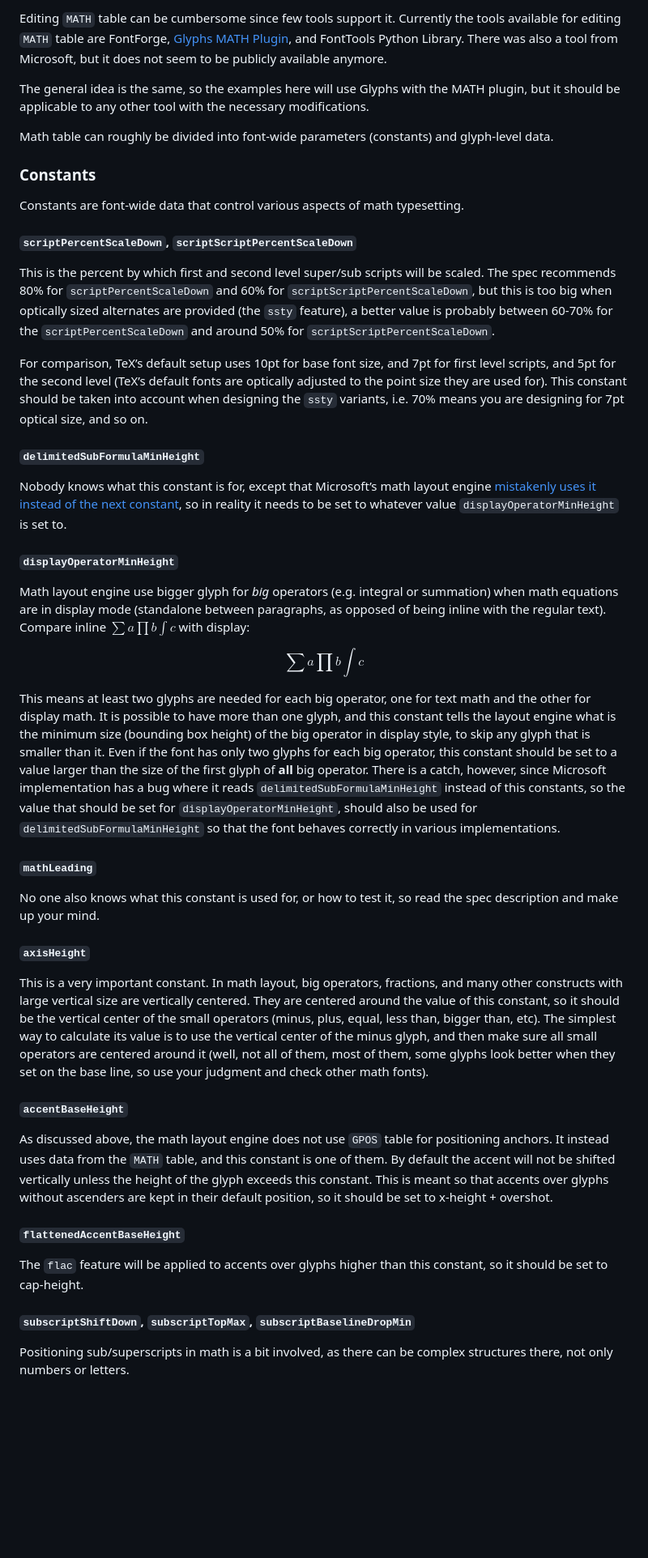
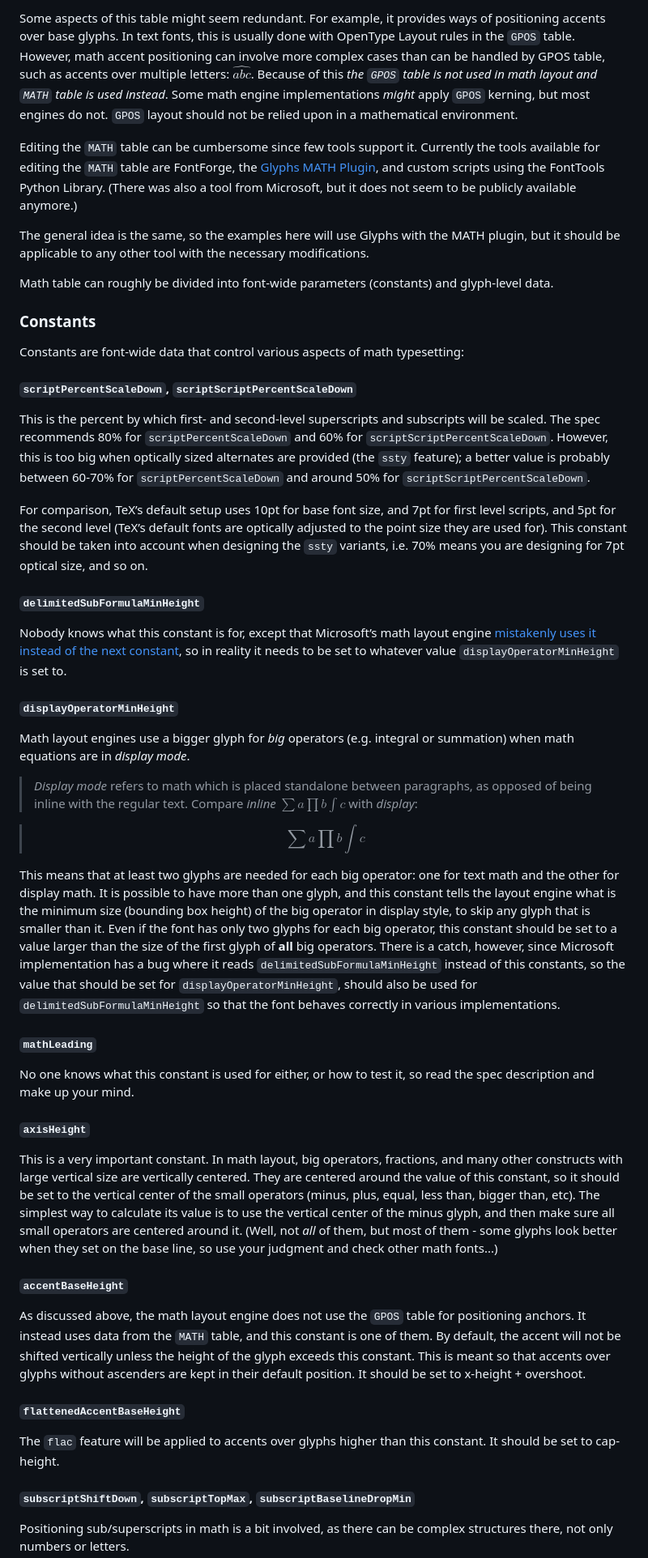
Before and after one commit to notofonts/math, a Markdown page: documentation/building-math-fonts/index.md, the part around one of its changes. Shown at 81% size. GitHub-like rendering; blank space fills up the shorter version.

Commit message:
Update README.md
Editing pass of current content

```diff
--- a/documentation/building-math-fonts/index.md
+++ b/documentation/building-math-fonts/index.md
@@ -103,15 +107,17 @@ OpenType math fonts has a dedicated table that contains math typesetting-related
 
-Editing `MATH` table can be cumbersome since few tools support it. Currently the tools available for editing `MATH` table are FontForge, [Glyphs MATH Plugin](https://github.com/Nagwa-Limited-Community/Glyphs-MATH-Plugin), and FontTools Python Library. There was also a tool from Microsoft, but it does not seem to be publicly available anymore.
+Some aspects of this table might seem redundant. For example, it provides ways of positioning accents over base glyphs. In text fonts, this is usually done with OpenType Layout rules in the `GPOS` table. However, math accent positioning can involve more complex cases than can be handled by GPOS table, such as accents over multiple letters: $\widehat{abc}$. Because of this *the `GPOS` table is not used in math layout and `MATH` table is used instead*. Some math engine implementations *might* apply `GPOS` kerning, but most engines do not. `GPOS` layout should not be relied upon in a mathematical environment.
+
+Editing the `MATH` table can be cumbersome since few tools support it. Currently the tools available for editing the `MATH` table are FontForge, the [Glyphs MATH Plugin](https://github.com/Nagwa-Limited-Community/Glyphs-MATH-Plugin), and custom scripts using the FontTools Python Library. (There was also a tool from Microsoft, but it does not seem to be publicly available anymore.)
 
 The general idea is the same, so the examples here will use Glyphs with the MATH plugin, but it should be applicable to any other tool with the necessary modifications.
 
 Math table can roughly be divided into font-wide parameters (constants) and glyph-level data.
 
 ### Constants
-Constants are font-wide data that control various aspects of math typesetting.
+Constants are font-wide data that control various aspects of math typesetting:
 
 #### `scriptPercentScaleDown`, `scriptScriptPercentScaleDown`
-This is the percent by which first and second level super/sub scripts will be scaled. The spec recommends 80% for `scriptPercentScaleDown` and 60% for `scriptScriptPercentScaleDown`, but this is too big when optically sized alternates are provided (the `ssty` feature), a better value is probably between 60-70% for the `scriptPercentScaleDown` and around 50% for `scriptScriptPercentScaleDown`.
+This is the percent by which first- and second-level superscripts and subscripts will be scaled. The spec recommends 80% for `scriptPercentScaleDown` and 60% for `scriptScriptPercentScaleDown`. However, this is too big when optically sized alternates are provided (the `ssty` feature); a better value is probably between 60-70% for `scriptPercentScaleDown` and around 50% for `scriptScriptPercentScaleDown`.
 
 For comparison, TeX’s default setup uses 10pt for base font size, and 7pt for first level scripts, and 5pt for the second level (TeX’s default fonts are optically adjusted to the point size they are used for). This constant should be taken into account when designing the `ssty` variants, i.e. 70% means you are designing for 7pt optical size, and so on.
 
@@ -119,23 +125,26 @@ For comparison, TeX’s default setup uses 10pt for base font size, and 7pt for
 Nobody knows what this constant is for, except that Microsoft’s math layout engine [mistakenly uses it instead of the next constant](https://github.com/MicrosoftDocs/typography-issues/issues/1136), so in reality it needs to be set to whatever value `displayOperatorMinHeight` is set to.
 
 #### `displayOperatorMinHeight`
-Math layout engine use bigger glyph for _big_ operators (e.g. integral or summation) when math equations are in display mode (standalone between paragraphs, as opposed of being inline with the regular text). Compare inline $\sum a \prod b \int c$ with display:
+Math layout engines use a bigger glyph for _big_ operators (e.g. integral or summation) when math equations are in *display mode*.
 
-$$\sum a \prod b \int c$$
+> *Display mode* refers to math which is placed standalone between paragraphs, as opposed of being inline with the regular text.
+> Compare *inline* $\sum a \prod b \int c$ with *display*:
 
-This means at least two glyphs are needed for each big operator, one for text math and the other for display math. It is possible to have more than one glyph, and this constant tells the layout engine what is the minimum size (bounding box height) of the big operator in display style, to skip any glyph that is smaller than it. Even if the font has only two glyphs for each big operator, this constant should be set to a value larger than the size of the first glyph of **all** big operator. There is a catch, however, since Microsoft implementation has a bug where it reads `delimitedSubFormulaMinHeight` instead of this constants, so the value that should be set for `displayOperatorMinHeight`, should also be used for `delimitedSubFormulaMinHeight` so that the font behaves correctly in various implementations.
+> $$\sum a \prod b \int c$$
+
+This means that at least two glyphs are needed for each big operator: one for text math and the other for display math. It is possible to have more than one glyph, and this constant tells the layout engine what is the minimum size (bounding box height) of the big operator in display style, to skip any glyph that is smaller than it. Even if the font has only two glyphs for each big operator, this constant should be set to a value larger than the size of the first glyph of **all** big operators. There is a catch, however, since Microsoft implementation has a bug where it reads `delimitedSubFormulaMinHeight` instead of this constants, so the value that should be set for `displayOperatorMinHeight`, should also be used for `delimitedSubFormulaMinHeight` so that the font behaves correctly in various implementations.
 
 #### `mathLeading`
-No one also knows what this constant is used for, or how to test it, so read the spec description and make up your mind.
+No one knows what this constant is used for either, or how to test it, so read the spec description and make up your mind.
 
 #### `axisHeight`
-This is a very important constant. In math layout, big operators, fractions, and many other constructs with large vertical size are vertically centered. They are centered around the value of this constant, so it should be the vertical center of the small operators (minus, plus, equal, less than, bigger than, etc). The simplest way to calculate its value is to use the vertical center of the minus glyph, and then make sure all small operators are centered around it (well, not all of them, most of them, some glyphs look better when they set on the base line, so use your judgment and check other math fonts).
+This is a very important constant. In math layout, big operators, fractions, and many other constructs with large vertical size are vertically centered. They are centered around the value of this constant, so it should be set to the vertical center of the small operators (minus, plus, equal, less than, bigger than, etc). The simplest way to calculate its value is to use the vertical center of the minus glyph, and then make sure all small operators are centered around it. (Well, not *all* of them, but most of them - some glyphs look better when they set on the base line, so use your judgment and check other math fonts...)
 
 #### `accentBaseHeight`
-As discussed above, the math layout engine does not use `GPOS` table for positioning anchors. It instead uses data from the `MATH` table, and this constant is one of them. By default the accent will not be shifted vertically unless the height of the glyph exceeds this constant. This is meant so that accents over glyphs without ascenders are kept in their default position, so it should be set to x-height + overshot.
+As discussed above, the math layout engine does not use the `GPOS` table for positioning anchors. It instead uses data from the `MATH` table, and this constant is one of them. By default, the accent will not be shifted vertically unless the height of the glyph exceeds this constant. This is meant so that accents over glyphs without ascenders are kept in their default position. It should be set to x-height + overshoot.
 
 #### `flattenedAccentBaseHeight`
-The `flac` feature will be applied to accents over glyphs higher than this constant, so it should be set to cap-height.
+The `flac` feature will be applied to accents over glyphs higher than this constant. It should be set to cap-height.
 
 #### `subscriptShiftDown`, `subscriptTopMax`, `subscriptBaselineDropMin`
 Positioning sub/superscripts in math is a bit involved, as there can be complex structures there, not only numbers or letters.
```
Also changed, not shown: other parts of documentation/building-math-fonts/index.md (+33 -29 lines).
